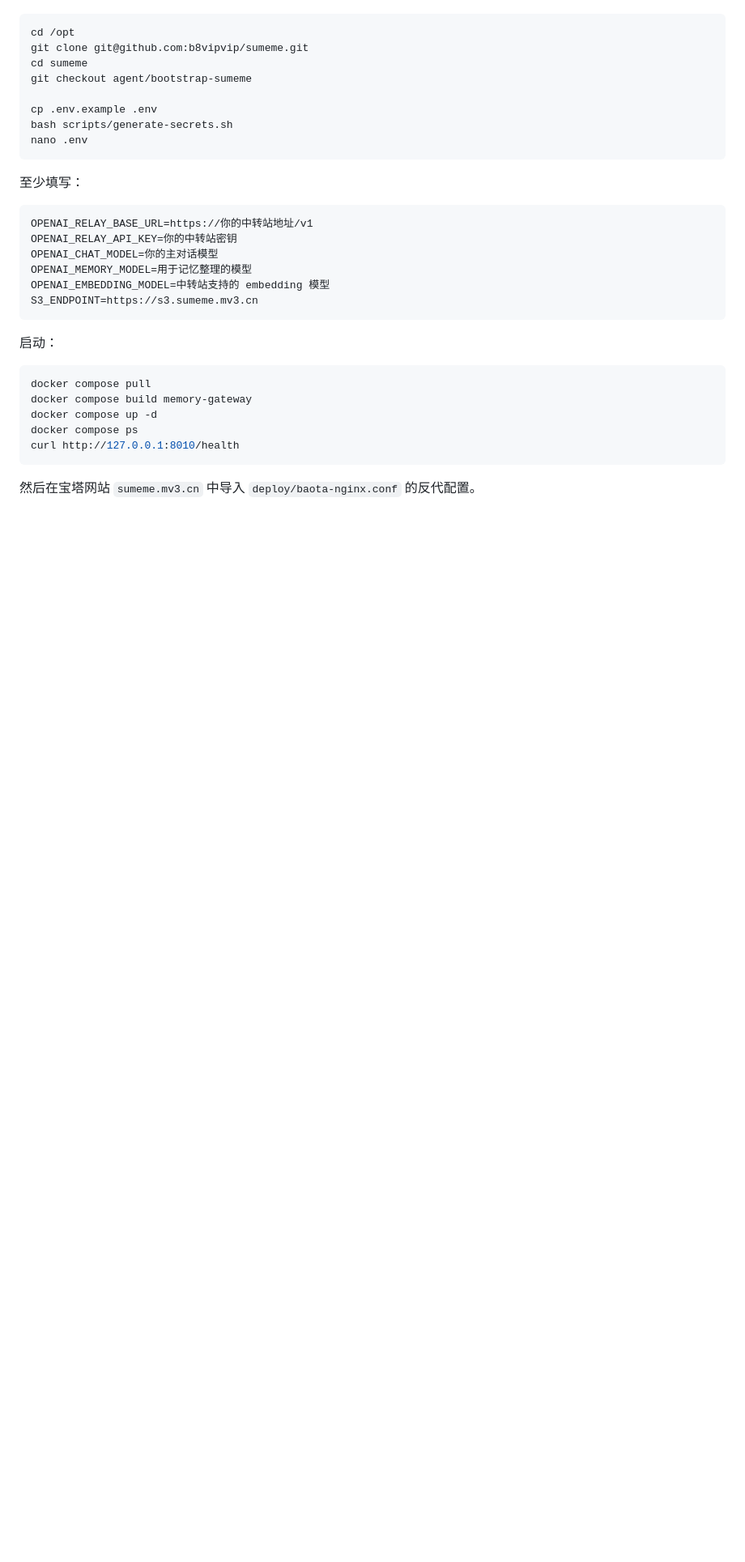
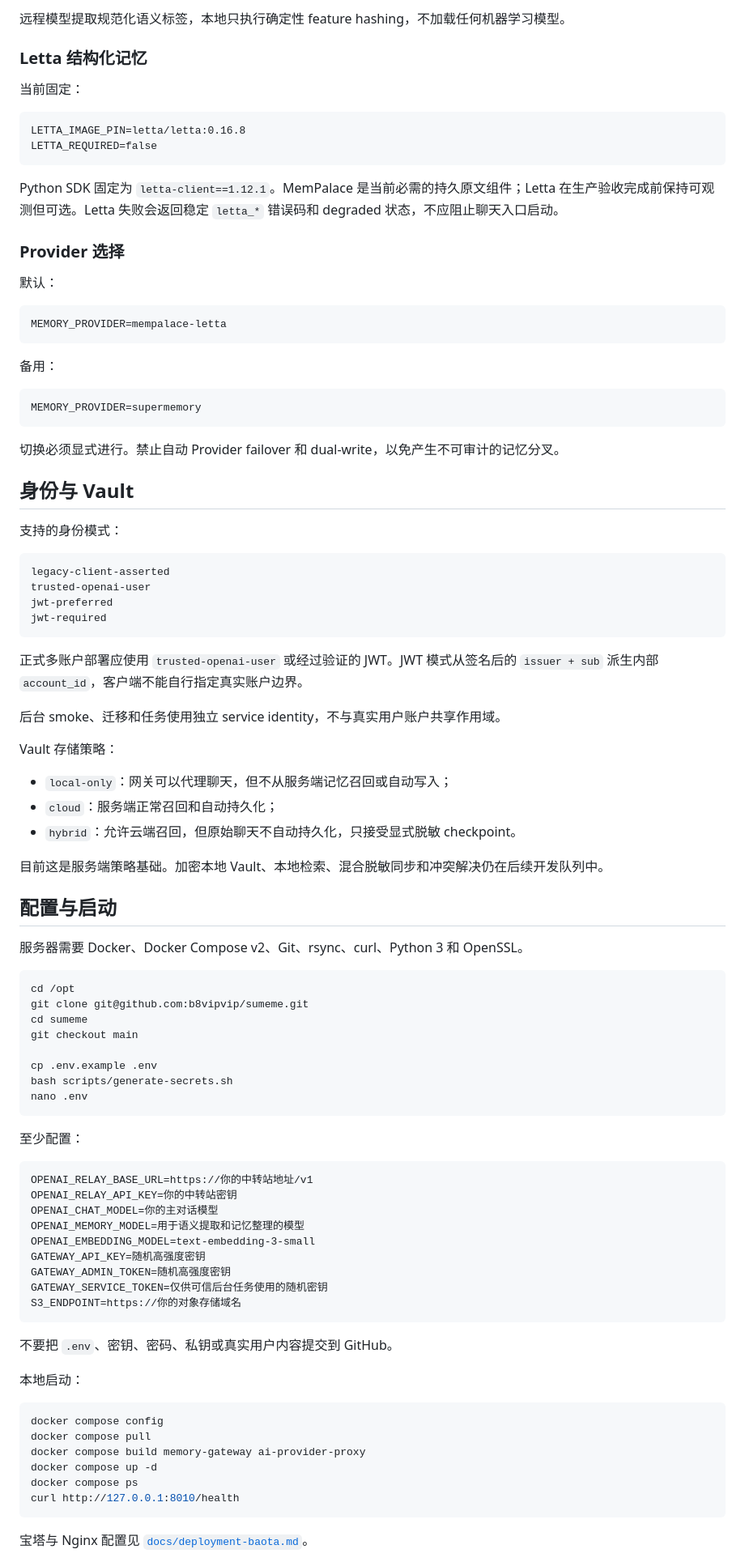
Before and after one commit to b8vipvip/sumeme, a Markdown page: README.md, the part around one of its changes. Shown at 81% size. GitHub-like rendering; blank space fills up the shorter version.

````diff
--- a/README.md
+++ b/README.md
@@ -51,35 +81,96 @@ Android PWA / Web / Windows
+远程模型提取规范化语义标签，本地只执行确定性 feature hashing，不加载任何机器学习模型。
+
+### Letta 结构化记忆
+
+当前固定：
+
+```dotenv
+LETTA_IMAGE_PIN=letta/letta:0.16.8
+LETTA_REQUIRED=false
+```
+
+Python SDK 固定为 `letta-client==1.12.1`。MemPalace 是当前必需的持久原文组件；Letta 在生产验收完成前保持可观测但可选。Letta 失败会返回稳定 `letta_*` 错误码和 degraded 状态，不应阻止聊天入口启动。
+
+### Provider 选择
+
+默认：
+
+```dotenv
+MEMORY_PROVIDER=mempalace-letta
+```
+
+备用：
+
+```dotenv
+MEMORY_PROVIDER=supermemory
+```
+
+切换必须显式进行。禁止自动 Provider failover 和 dual-write，以免产生不可审计的记忆分叉。
+
+## 身份与 Vault
+
+支持的身份模式：
+
+```text
+legacy-client-asserted
+trusted-openai-user
+jwt-preferred
+jwt-required
+```
+
+正式多账户部署应使用 `trusted-openai-user` 或经过验证的 JWT。JWT 模式从签名后的 `issuer + sub` 派生内部 `account_id`，客户端不能自行指定真实账户边界。
+
+后台 smoke、迁移和任务使用独立 service identity，不与真实用户账户共享作用域。
+
+Vault 存储策略：
+
+- `local-only`：网关可以代理聊天，但不从服务端记忆召回或自动写入；
+- `cloud`：服务端正常召回和自动持久化；
+- `hybrid`：允许云端召回，但原始聊天不自动持久化，只接受显式脱敏 checkpoint。
+
+目前这是服务端策略基础。加密本地 Vault、本地检索、混合脱敏同步和冲突解决仍在后续开发队列中。
+
+## 配置与启动
+
+服务器需要 Docker、Docker Compose v2、Git、rsync、curl、Python 3 和 OpenSSL。
 
 ```bash
 cd /opt
 git clone git@github.com:b8vipvip/sumeme.git
 cd sumeme
-git checkout agent/bootstrap-sumeme
+git checkout main
 
 cp .env.example .env
 bash scripts/generate-secrets.sh
 nano .env
 ```
 
-至少填写：
+至少配置：
 
 ```dotenv
 OPENAI_RELAY_BASE_URL=https://你的中转站地址/v1
 OPENAI_RELAY_API_KEY=你的中转站密钥
 OPENAI_CHAT_MODEL=你的主对话模型
-OPENAI_MEMORY_MODEL=用于记忆整理的模型
-OPENAI_EMBEDDING_MODEL=中转站支持的 embedding 模型
-S3_ENDPOINT=https://s3.sumeme.mv3.cn
+OPENAI_MEMORY_MODEL=用于语义提取和记忆整理的模型
+OPENAI_EMBEDDING_MODEL=text-embedding-3-small
+GATEWAY_API_KEY=随机高强度密钥
+GATEWAY_ADMIN_TOKEN=随机高强度密钥
+GATEWAY_SERVICE_TOKEN=仅供可信后台任务使用的随机密钥
+S3_ENDPOINT=https://你的对象存储域名
 ```
 
-启动：
+不要把 `.env`、密钥、密码、私钥或真实用户内容提交到 GitHub。
+
+本地启动：
 
 ```bash
+docker compose config
 docker compose pull
-docker compose build memory-gateway
+docker compose build memory-gateway ai-provider-proxy
 docker compose up -d
 docker compose ps
 curl http://127.0.0.1:8010/health
 ```
 
-然后在宝塔网站 `sumeme.mv3.cn` 中导入 `deploy/baota-nginx.conf` 的反代配置。
+宝塔与 Nginx 配置见 [`docs/deployment-baota.md`](docs/deployment-baota.md)。
 
````
Also changed, not shown: other parts of README.md (+120 -40 lines).
